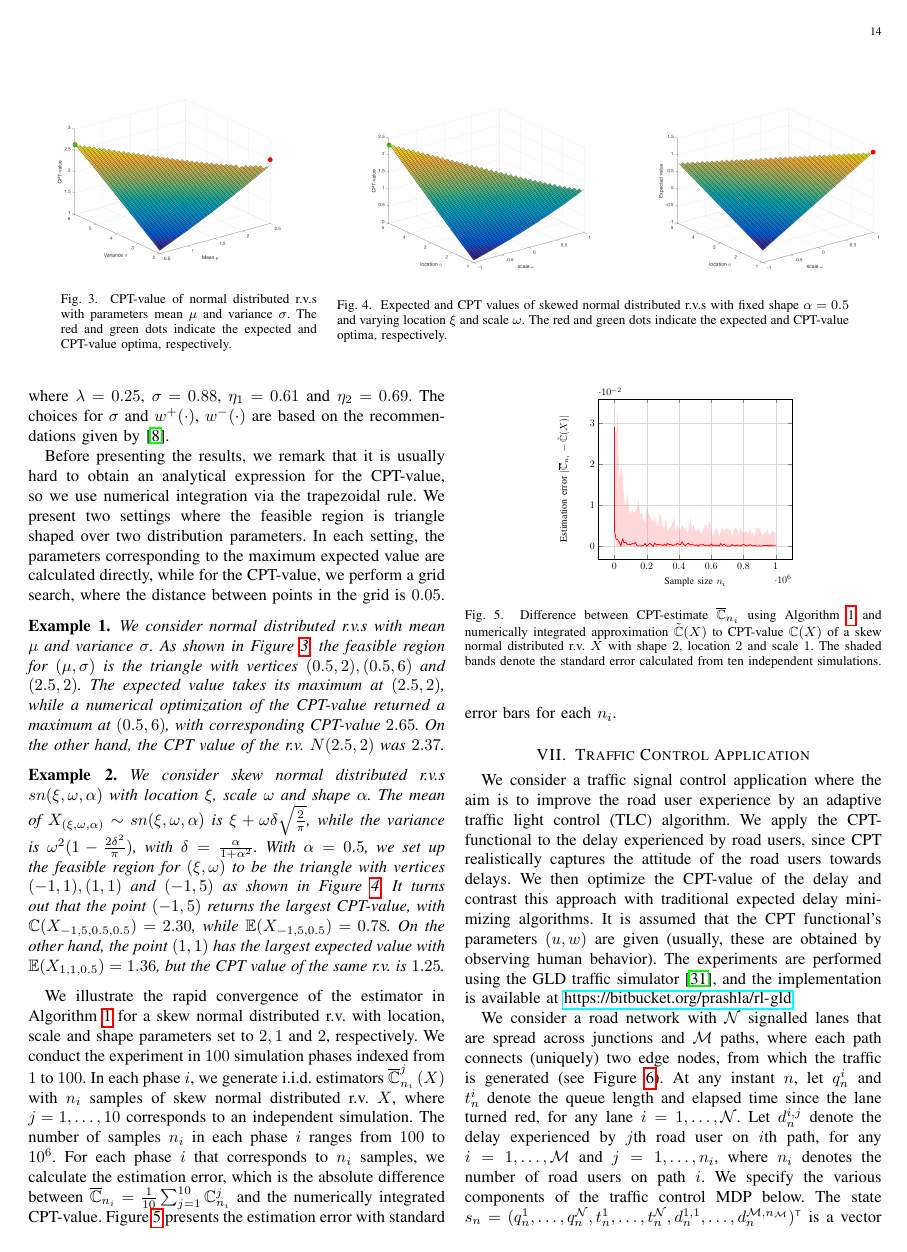
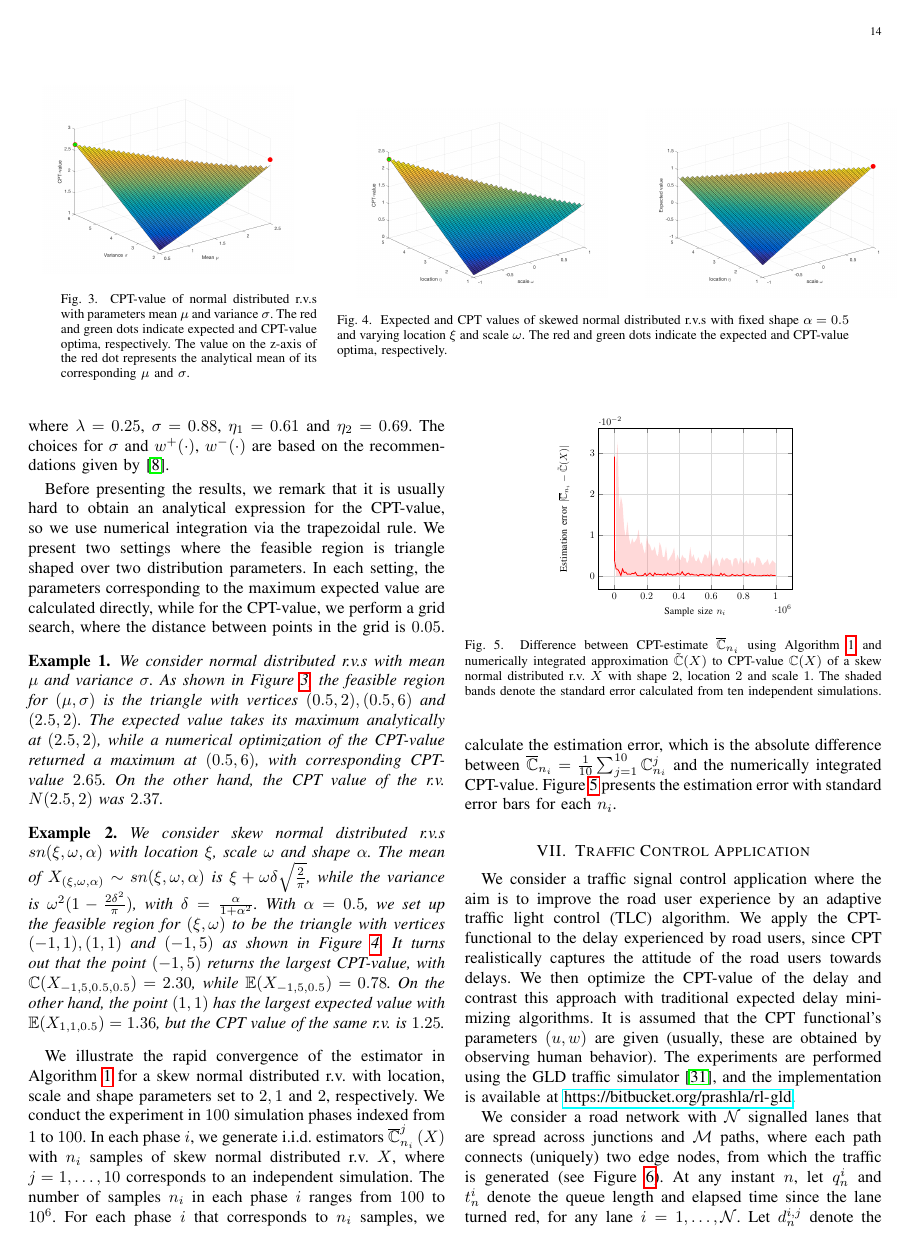
Before and after one commit to prashla/cpt-rl, a LaTeX paper (tac/cpt-rl-tac.tex, which reads tac/simple-expts.tex): page 14 of 16 before the commit and page 14 of 17 after it. Compiled offline with pdfLaTeX.

Commit message:
Changes on the Fig3

```diff
--- a/tac/simple-expts.tex
+++ b/tac/simple-expts.tex
@@ -8,7 +8,7 @@
    \includegraphics[width=3.5in]{fig/CPT_Normal.png}
    }
    }
-  \caption{CPT-value of normal distributed r.v.s with parameters mean $\mu$ and variance $\sigma$. The red and green dots indicate the expected and CPT-value optima, respectively.}
+  \caption{CPT-value of normal distributed r.v.s with parameters mean $\mu$ and variance $\sigma$. The red and green dots indicate expected and CPT-value optima, respectively. The value on the z-axis of the red dot represents the analytical mean of its corresponding $\mu$ and $\sigma$.}
    \label{fig:normal-cpt}
   \end{minipage}
 %%%%%%%%%%%%%%%%%%%%%%%%%%%%%%%%%%%%%%%
@@ -67,7 +67,7 @@ Before presenting the results, we remark that it is usually hard to obtain an an
 % Meanwhile, since we usually have little knowledge about the property of CPT-functional, gradient descent algorithm usually won't guarantee the convergence to the global optimal within the feasible region. Therefore
 We present two settings where the feasible region is triangle shaped over two distribution parameters. In each setting, the parameters corresponding to the maximum expected value are calculated directly, while for the CPT-value, we perform a grid search, where the distance between points in the grid is $0.05$.
 \begin{example}
-We consider normal distributed r.v.s with mean $\mu$ and variance $\sigma$. As shown in Figure \ref{fig:normal-cpt}, the feasible region for $(\mu, \sigma)$ is the triangle with vertices $(0.5,2), (0.5,6)$ and $(2.5,2)$. The expected value takes its maximum at $(2.5, 2)$, while a numerical optimization of the CPT-value returned a maximum at $(0.5, 6)$, with corresponding CPT-value $2.65$. On the other hand, the CPT value of the r.v. $N(2.5, 2)$ was $2.37$.
+We consider normal distributed r.v.s with mean $\mu$ and variance $\sigma$. As shown in Figure \ref{fig:normal-cpt}, the feasible region for $(\mu, \sigma)$ is the triangle with vertices $(0.5,2), (0.5,6)$ and $(2.5,2)$. The expected value takes its maximum analytically at $(2.5, 2)$, while a numerical optimization of the CPT-value returned a maximum at $(0.5, 6)$, with corresponding CPT-value $2.65$. On the other hand, the CPT value of the r.v. $N(2.5, 2)$ was $2.37$.
 \end{example}
 
 \begin{example}
```
